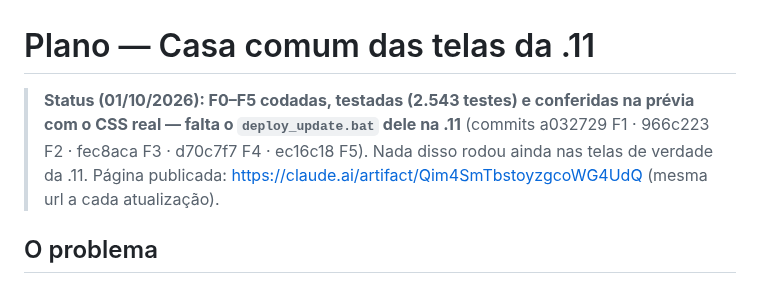
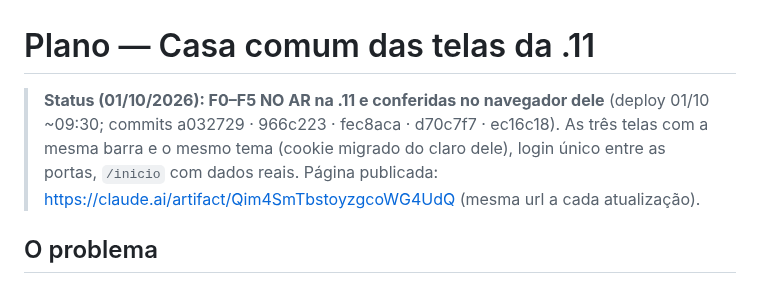
Before and after one commit to MarceloProjetos/oportunidade_wbc, a Markdown page: docs/PLANO_CASA_COMUM_11.md, the part around the change. GitHub-like rendering.

Commit message:
docs(casa-comum): F0-F5 no ar na .11 e conferidas
Co-Authored-By: Claude Opus 5.5 <noreply@anthropic.com>

```diff
--- a/docs/PLANO_CASA_COMUM_11.md
+++ b/docs/PLANO_CASA_COMUM_11.md
@@ -1,8 +1,8 @@
 # Plano — Casa comum das telas da .11
 
-> **Status (01/10/2026): F0–F5 codadas, testadas (2.543 testes) e conferidas na prévia com o CSS
-> real — falta o `deploy_update.bat` dele na .11** (commits a032729 F1 · 966c223 F2 · fec8aca F3 ·
-> d70c7f7 F4 · ec16c18 F5). Nada disso rodou ainda nas telas de verdade da .11. Página publicada:
+> **Status (01/10/2026): F0–F5 NO AR na .11 e conferidas no navegador dele** (deploy 01/10 ~09:30;
+> commits a032729 · 966c223 · fec8aca · d70c7f7 · ec16c18). As três telas com a mesma barra e o mesmo
+> tema (cookie migrado do claro dele), login único entre as portas, `/inicio` com dados reais. Página publicada:
 > https://claude.ai/artifact/Qim4SmTbstoyzgcoWG4UdQ (mesma url a cada atualização).
 
 ## O problema
```
